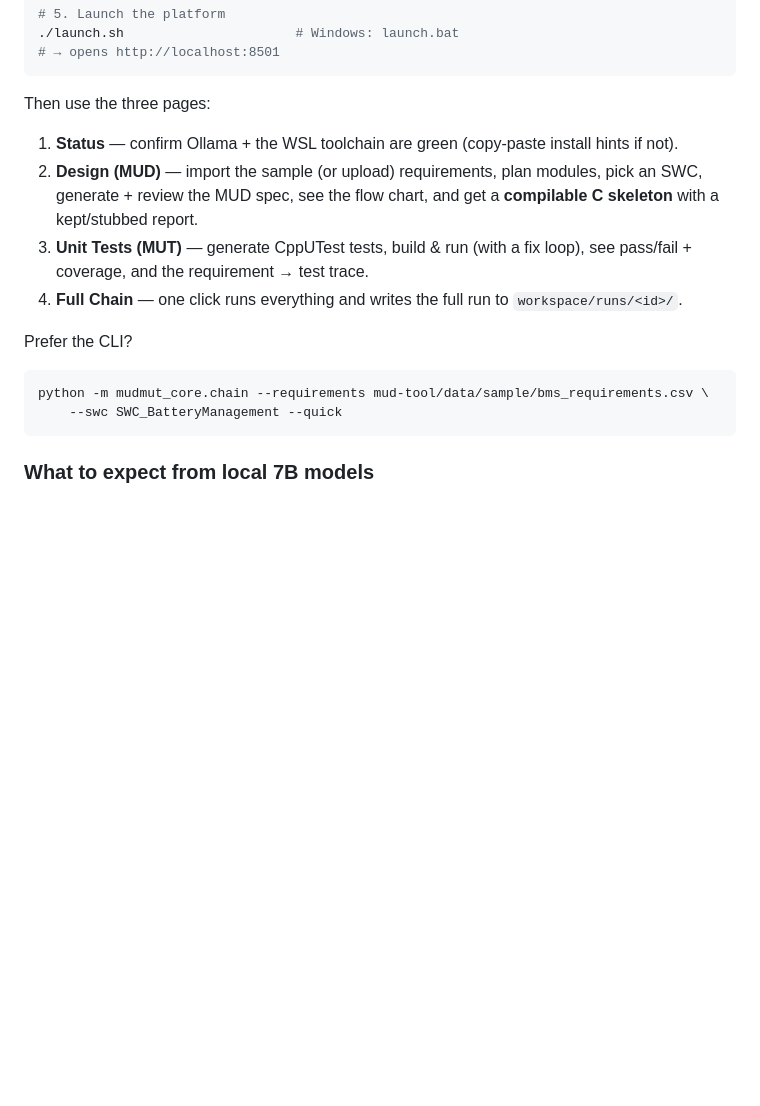
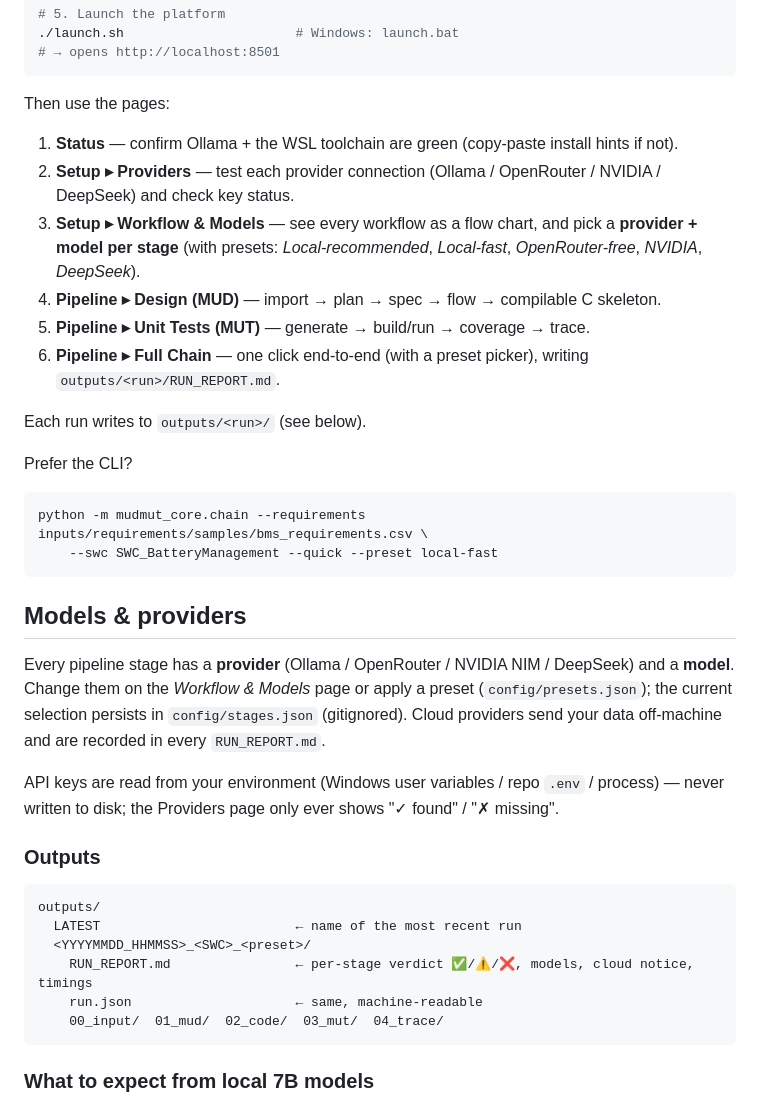
Before and after one commit to afeefkt/ModuleUnit_DesignAndTest, a Markdown page: README.md, the part around the change. GitHub-like rendering; blank space fills up the shorter version.

Commit message:
Phase 5 (partial): README docs for providers/presets/outputs layout

````diff
--- a/README.md
+++ b/README.md
@@ -144,20 +144,43 @@ wsl -u root -e apt-get install -y build-essential cpputest lcov
 # → opens http://localhost:8501
 ```
 
-Then use the three pages:
+Then use the pages:
 
 1. **Status** — confirm Ollama + the WSL toolchain are green (copy-paste install hints if not).
-2. **Design (MUD)** — import the sample (or upload) requirements, plan modules, pick an SWC, generate + review
-   the MUD spec, see the flow chart, and get a **compilable C skeleton** with a kept/stubbed report.
-3. **Unit Tests (MUT)** — generate CppUTest tests, build & run (with a fix loop), see pass/fail + coverage,
-   and the requirement → test trace.
-4. **Full Chain** — one click runs everything and writes the full run to `workspace/runs/<id>/`.
+2. **Setup ▸ Providers** — test each provider connection (Ollama / OpenRouter / NVIDIA / DeepSeek) and check key status.
+3. **Setup ▸ Workflow & Models** — see every workflow as a flow chart, and pick a **provider + model per stage** (with presets: *Local-recommended*, *Local-fast*, *OpenRouter-free*, *NVIDIA*, *DeepSeek*).
+4. **Pipeline ▸ Design (MUD)** — import → plan → spec → flow → compilable C skeleton.
+5. **Pipeline ▸ Unit Tests (MUT)** — generate → build/run → coverage → trace.
+6. **Pipeline ▸ Full Chain** — one click end-to-end (with a preset picker), writing `outputs/<run>/RUN_REPORT.md`.
+
+Each run writes to `outputs/<run>/` (see below).
 
 Prefer the CLI?
 
 ```bash
-python -m mudmut_core.chain --requirements mud-tool/data/sample/bms_requirements.csv \
-    --swc SWC_BatteryManagement --quick
+python -m mudmut_core.chain --requirements inputs/requirements/samples/bms_requirements.csv \
+    --swc SWC_BatteryManagement --quick --preset local-fast
+```
+
+## Models & providers
+
+Every pipeline stage has a **provider** (Ollama / OpenRouter / NVIDIA NIM / DeepSeek) and a **model**.
+Change them on the *Workflow & Models* page or apply a preset (`config/presets.json`); the current
+selection persists in `config/stages.json` (gitignored). Cloud providers send your data off-machine and
+are recorded in every `RUN_REPORT.md`.
+
+API keys are read from your environment (Windows user variables / repo `.env` / process) — never written
+to disk; the Providers page only ever shows "✓ found" / "✗ missing".
+
+### Outputs
+
+```
+outputs/
+  LATEST                         ← name of the most recent run
+  <YYYYMMDD_HHMMSS>_<SWC>_<preset>/
+    RUN_REPORT.md                ← per-stage verdict ✅/⚠️/❌, models, cloud notice, timings
+    run.json                     ← same, machine-readable
+    00_input/  01_mud/  02_code/  03_mut/  04_trace/
 ```
 
 ### What to expect from local 7B models
````
